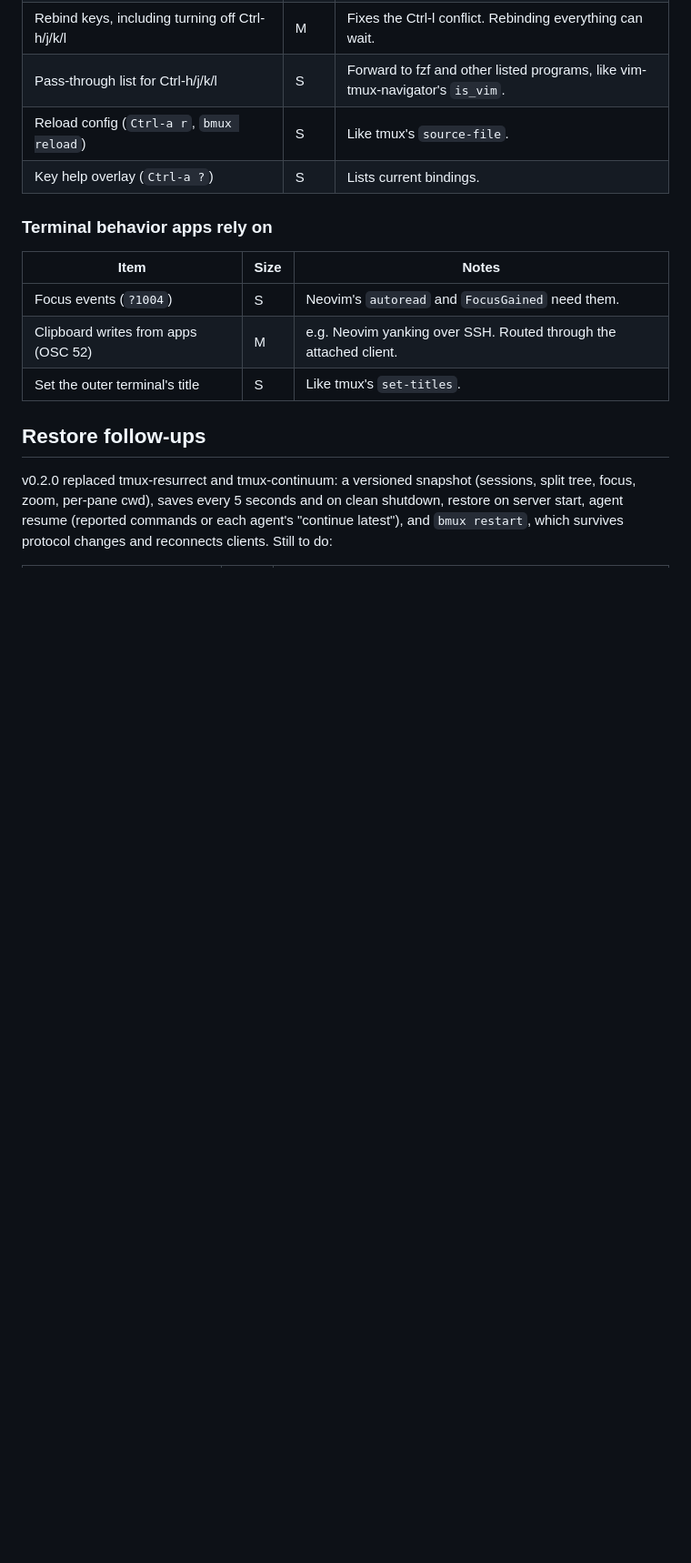
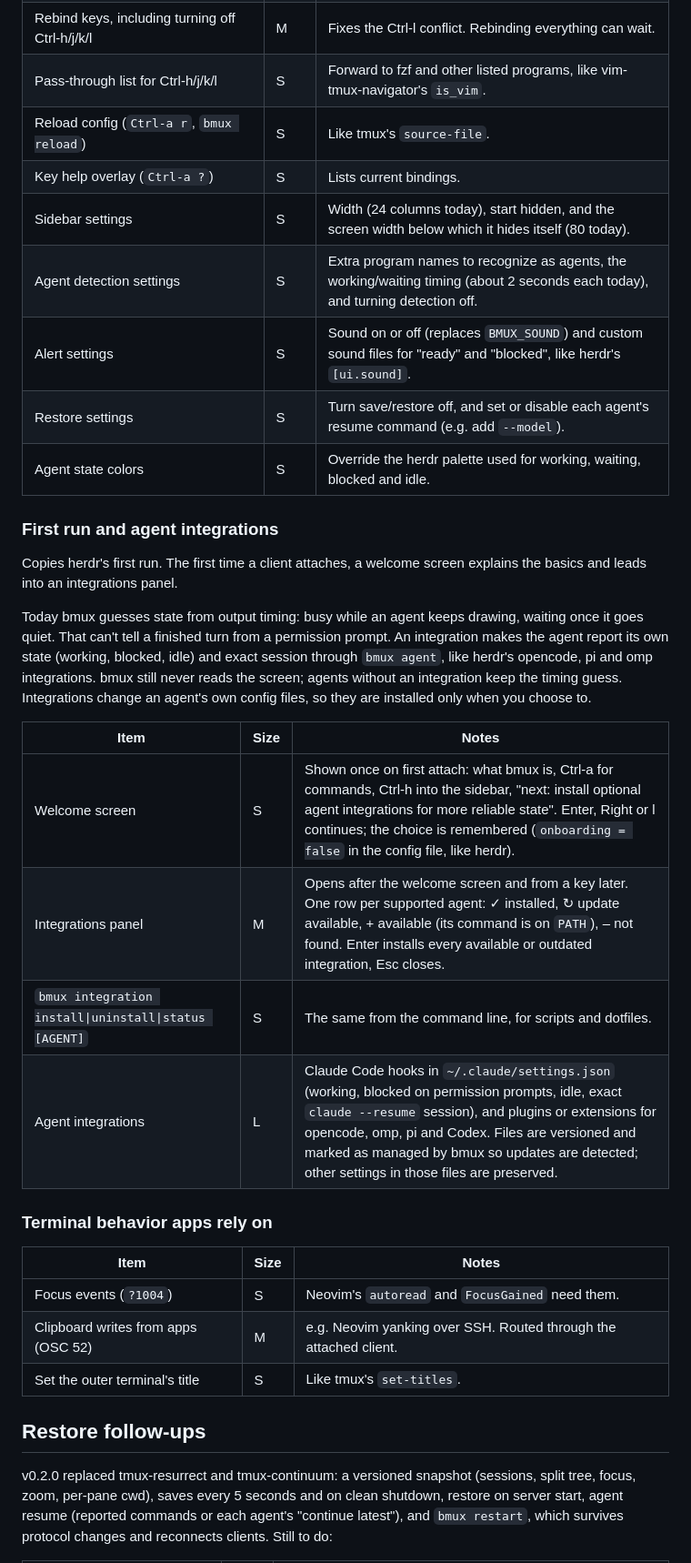
Before and after one commit to bmux-dev/bmux, a Markdown page: ROADMAP.md, the part around the change. Shown at 91% size. GitHub-like rendering; blank space fills up the shorter version.

Commit message:
docs: plan config settings and herdr-style first run on the roadmap

```diff
--- a/ROADMAP.md
+++ b/ROADMAP.md
@@ -66,6 +66,31 @@ Sizes are rough: **S** is a day or less, **M** a few days, **L** a week or more.
 | Pass-through list for Ctrl-h/j/k/l | S | Forward to fzf and other listed programs, like vim-tmux-navigator's `is_vim`. |
 | Reload config (`Ctrl-a r`, `bmux reload`) | S | Like tmux's `source-file`. |
 | Key help overlay (`Ctrl-a ?`) | S | Lists current bindings. |
+| Sidebar settings | S | Width (24 columns today), start hidden, and the screen width below which it hides itself (80 today). |
+| Agent detection settings | S | Extra program names to recognize as agents, the working/waiting timing (about 2 seconds each today), and turning detection off. |
+| Alert settings | S | Sound on or off (replaces `BMUX_SOUND`) and custom sound files for "ready" and "blocked", like herdr's `[ui.sound]`. |
+| Restore settings | S | Turn save/restore off, and set or disable each agent's resume command (e.g. add `--model`). |
+| Agent state colors | S | Override the herdr palette used for working, waiting, blocked and idle. |
+
+### First run and agent integrations
+
+Copies herdr's first run. The first time a client attaches, a welcome screen
+explains the basics and leads into an integrations panel.
+
+Today bmux guesses state from output timing: busy while an agent keeps drawing,
+waiting once it goes quiet. That can't tell a finished turn from a permission
+prompt. An integration makes the agent report its own state (working, blocked,
+idle) and exact session through `bmux agent`, like herdr's opencode, pi and omp
+integrations. bmux still never reads the screen; agents without an integration
+keep the timing guess. Integrations change an agent's own config files, so they
+are installed only when you choose to.
+
+| Item | Size | Notes |
+| --- | --- | --- |
+| Welcome screen | S | Shown once on first attach: what bmux is, Ctrl-a for commands, Ctrl-h into the sidebar, "next: install optional agent integrations for more reliable state". Enter, Right or l continues; the choice is remembered (`onboarding = false` in the config file, like herdr). |
+| Integrations panel | M | Opens after the welcome screen and from a key later. One row per supported agent: ✓ installed, ↻ update available, + available (its command is on `PATH`), – not found. Enter installs every available or outdated integration, Esc closes. |
+| `bmux integration install\|uninstall\|status [AGENT]` | S | The same from the command line, for scripts and dotfiles. |
+| Agent integrations | L | Claude Code hooks in `~/.claude/settings.json` (working, blocked on permission prompts, idle, exact `claude --resume` session), and plugins or extensions for opencode, omp, pi and Codex. Files are versioned and marked as managed by bmux so updates are detected; other settings in those files are preserved. |
 
 ### Terminal behavior apps rely on
 
```
